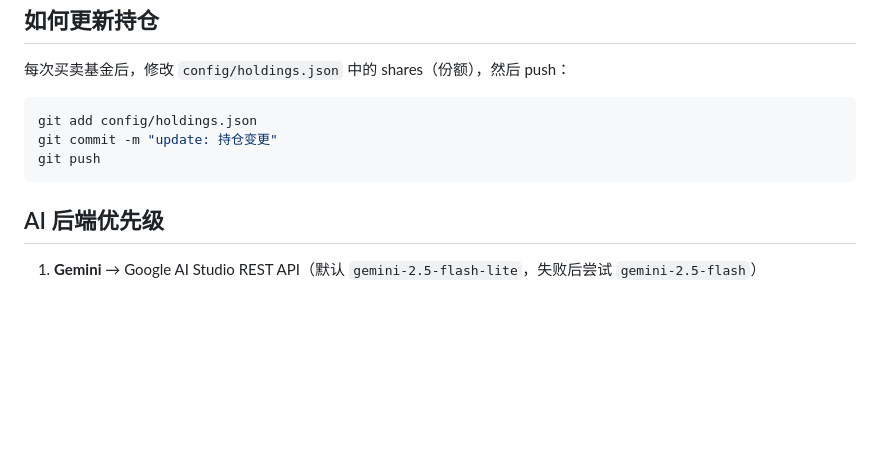
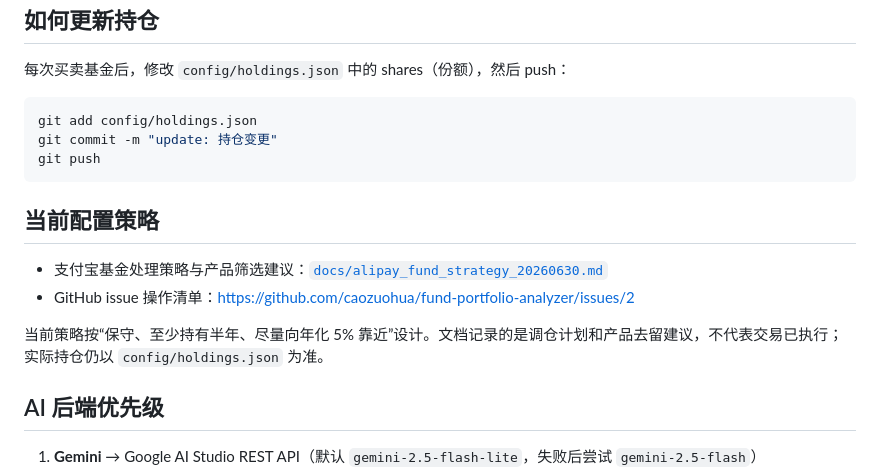
Before and after one commit to caozuohua/fund-portfolio-analyzer, a Markdown page: README.md, the part around the change. Rendered like a GitHub page; blank space fills up the shorter version.

Commit message:
docs: add alipay fund strategy

````diff
--- a/README.md
+++ b/README.md
@@ -90,6 +90,13 @@ git commit -m "update: 持仓变更"
 git push
 ```
 
+## 当前配置策略
+
+- 支付宝基金处理策略与产品筛选建议：[`docs/alipay_fund_strategy_20260630.md`](docs/alipay_fund_strategy_20260630.md)
+- GitHub issue 操作清单：<https://github.com/caozuohua/fund-portfolio-analyzer/issues/2>
+
+当前策略按“保守、至少持有半年、尽量向年化 5% 靠近”设计。文档记录的是调仓计划和产品去留建议，不代表交易已执行；实际持仓仍以 `config/holdings.json` 为准。
+
 ## AI 后端优先级
 
 1. **Gemini** → Google AI Studio REST API（默认 `gemini-2.5-flash-lite`，失败后尝试 `gemini-2.5-flash`）
````
Also changed, not shown: docs/alipay_fund_strategy_20260630.md (added, +142 -0 lines).
